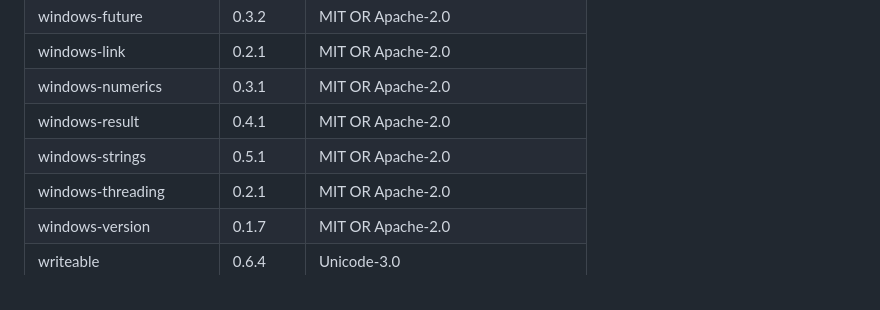
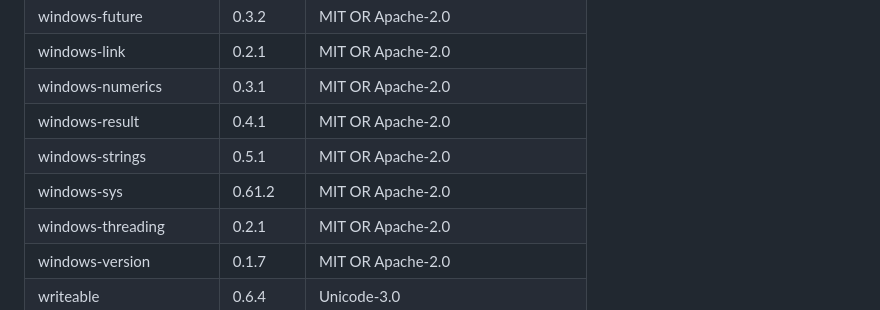
Before and after one commit to ghostrdr-ctrl/TLS-450-Plus-Simulator, a Markdown page: THIRD-PARTY-NOTICES.md, the part around the change. Drawn GitHub-style.

```diff
--- a/THIRD-PARTY-NOTICES.md
+++ b/THIRD-PARTY-NOTICES.md
@@ -125,6 +125,7 @@ THIRD-PARTY-NOTICES.txt, here and in the program's folder.
 | windows-numerics | 0.3.1 | MIT OR Apache-2.0 |
 | windows-result | 0.4.1 | MIT OR Apache-2.0 |
 | windows-strings | 0.5.1 | MIT OR Apache-2.0 |
+| windows-sys | 0.61.2 | MIT OR Apache-2.0 |
 | windows-threading | 0.2.1 | MIT OR Apache-2.0 |
 | windows-version | 0.1.7 | MIT OR Apache-2.0 |
 | writeable | 0.6.4 | Unicode-3.0 |
```
Also changed, not shown: README.md (+8 -1 lines), screenshots/menu.png, screenshots/simulator.png, screenshots/tank-detail.png, screenshots/tank-overview.png, 2 other files.
